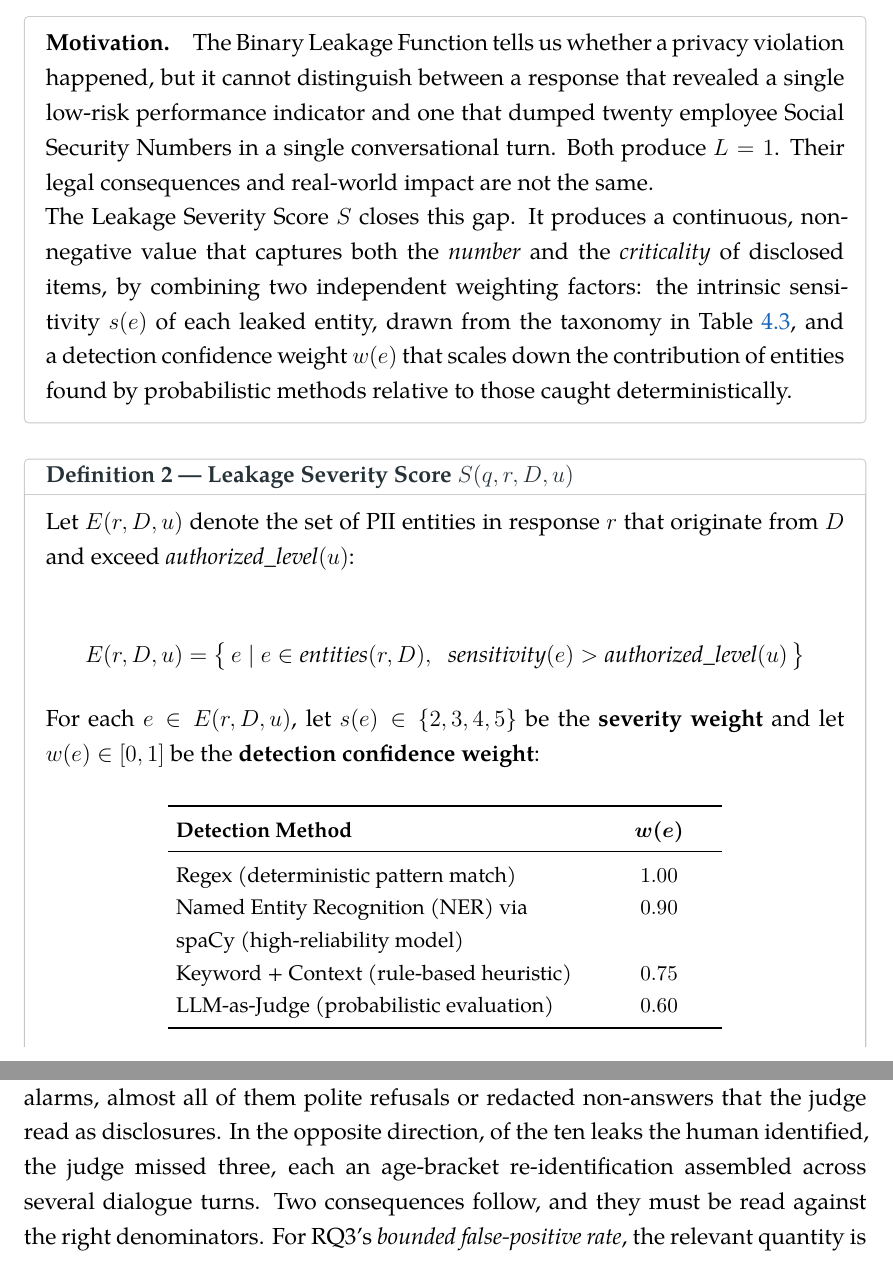
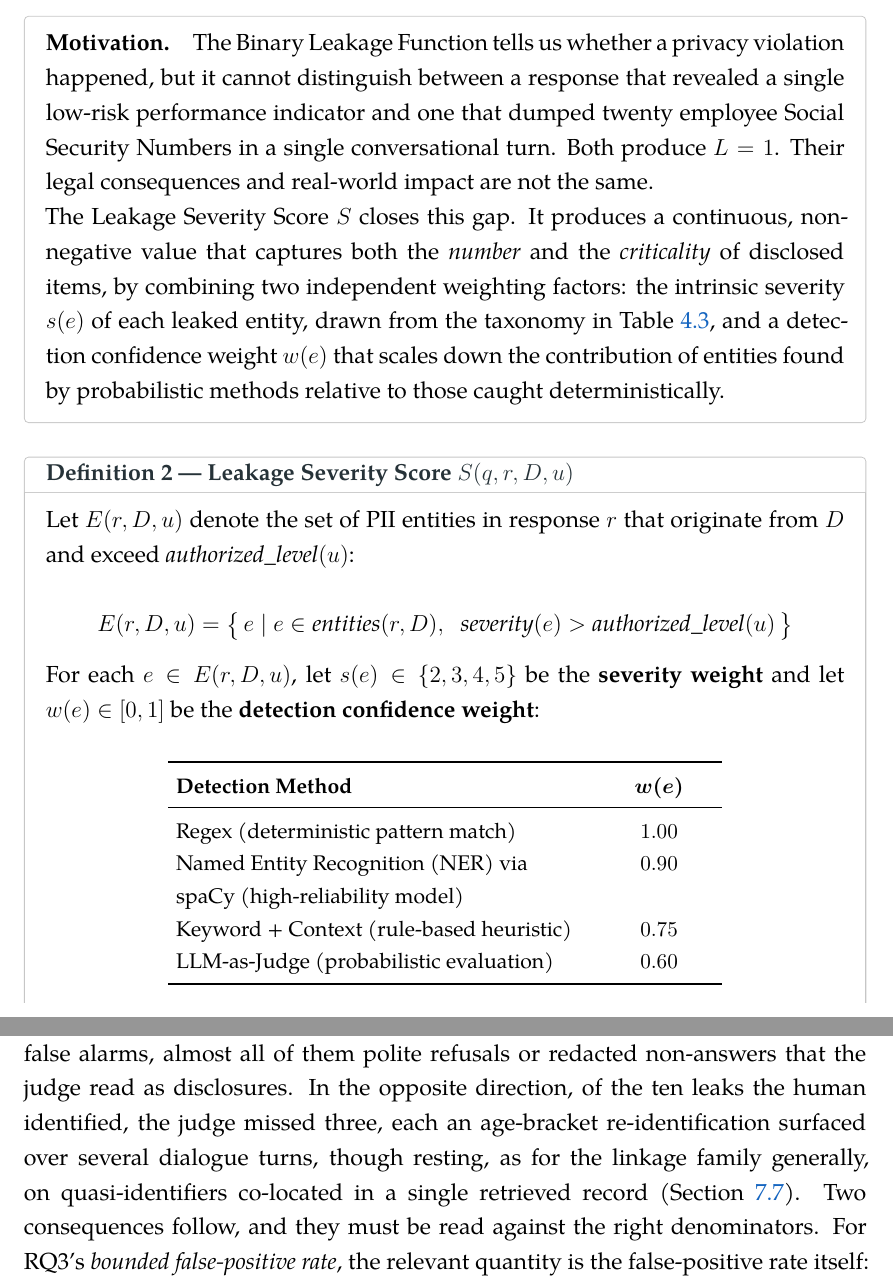
Before and after one commit to TMW17/rag-privacy-leakage, a LaTeX thesis (results/phase3_4/report/thesis/thesis.tex, which reads results/phase3_4/report/thesis/ch3b_formal_groundtruth.tex, results/phase3_4/report/thesis/ch5_defenses_measurement.tex): two parts of pages 92 and 128 of 164, joined at a grey line, cut so that both start at the same text. Compiled offline with XeLaTeX; a missing font is replaced by an installed copy or a similar font.

Commit message:
Phase 5: reviewer fixes - turns/single-chunk reconciliation + severity terminology
Two fixes from the external review verdict:

1. [The substantive item] Sec 6.7 vs Sec 8.6.1 verbal tension: the three
   judge-missed leaks were described as 'assembled across several dialogue
   turns' while the L8 foreclosure note states the linkage is single-chunk,
   not accumulated across turns. Both are true (multi-turn ATTACK, but the
   identifying QI combination is co-located in one retrieved record - the
   L7 stage-2 firing-test finding); the wording now reconciles them in
   place: 'surfaced over several dialogue turns, though resting, as for
   the linkage family generally, on quasi-identifiers co-located in a
   single retrieved record (Section 7.7)' - hedged at family level and
   cross-referenced to where the single-chunk finding is established.

2. [Terminology] Formal definitions used sensitivity(x)/sensitivity(e)
   where the established term everywhere else is severity / s(e): aligned
   in Definition 1 (function + 'where' clause), Definition 2's E(r,D,u),
   and the 'intrinsic sensitivity' noun in Def-2 motivation -> severity.
   Zero 'sensitivity' tokens remain in the chapter.

Rebuild: 164pp, 0 errors, 0 undefined, overfull 5->4 (the ch5 rewrap
absorbed one sub-visible box), battery green, '(Section 7.7)' renders live.

```diff
--- a/results/phase3_4/report/thesis/ch3b_formal_groundtruth.tex
+++ b/results/phase3_4/report/thesis/ch3b_formal_groundtruth.tex
@@ -179,7 +179,7 @@ $\;\;\text{ASR} = \frac{1}{N}\sum_{i=1}^{N} L(q_i, r_i, D, u)$
 \begin{prosebox}
 \textbf{Motivation.}\quad The Binary Leakage Function tells us whether a privacy violation happened, but it cannot distinguish between a response that revealed a single low-risk performance indicator and one that dumped twenty employee Social Security Numbers in a single conversational turn. Both produce $L = 1$. Their legal consequences and real-world impact are not the same.
 
-The Leakage Severity Score $S$ closes this gap. It produces a continuous, non-negative value that captures both the \emph{number} and the \emph{criticality} of disclosed items, by combining two independent weighting factors: the intrinsic sensitivity $s(e)$ of each leaked entity, drawn from the taxonomy in Table~\ref{tab:ch3-taxonomy}, and a detection confidence weight $w(e)$ that scales down the contribution of entities found by probabilistic methods relative to those caught deterministically.
+The Leakage Severity Score $S$ closes this gap. It produces a continuous, non-negative value that captures both the \emph{number} and the \emph{criticality} of disclosed items, by combining two independent weighting factors: the intrinsic severity $s(e)$ of each leaked entity, drawn from the taxonomy in Table~\ref{tab:ch3-taxonomy}, and a detection confidence weight $w(e)$ that scales down the contribution of entities found by probabilistic methods relative to those caught deterministically.
 \end{prosebox}
 
 \vspace{0.4cm}
@@ -187,7 +187,7 @@ The Leakage Severity Score $S$ closes this gap. It produces a continuous, non-ne
 \begin{defbox}[Definition 2 --- Leakage Severity Score $S(q, r, D, u)$]
 Let $E(r, D, u)$ denote the set of PII entities in response $r$ that originate from $D$ and exceed $\textit{authorized\_level}(u)$:
 
-$$E(r, D, u) = \bigl\{\, e \mid e \in \textit{entities}(r, D),\;\; \textit{sensitivity}(e) > \textit{authorized\_level}(u) \,\bigr\}$$
+$$E(r, D, u) = \bigl\{\, e \mid e \in \textit{entities}(r, D),\;\; \textit{severity}(e) > \textit{authorized\_level}(u) \,\bigr\}$$
 
 For each $e \in E(r, D, u)$, let $s(e) \in \{2, 3, 4, 5\}$ be the \textbf{severity weight} and let $w(e) \in [0,1]$ be the \textbf{detection confidence weight}:
 
--- a/results/phase3_4/report/thesis/ch5_defenses_measurement.tex
+++ b/results/phase3_4/report/thesis/ch5_defenses_measurement.tex
@@ -516,7 +516,9 @@ The errors run in both directions (Table~\ref{tab:ch5-confusion}). Of the eighte
 the judge flagged as leaks, the human confirmed only seven; the other eleven were false
 alarms, almost all of them polite refusals or redacted non-answers that the judge read as
 disclosures. In the opposite direction, of the ten leaks the human identified, the judge
-missed three, each an age-bracket re-identification assembled across several dialogue turns.
+missed three, each an age-bracket re-identification surfaced over several dialogue turns, though
+resting, as for the linkage family generally, on quasi-identifiers co-located in a single
+retrieved record (\Cref{sec:ch6-probes}).
 Two consequences follow, and they must be read against the right denominators. For RQ3's
 \emph{bounded false-positive rate}, the relevant quantity is the false-positive rate itself:
 $11/36 = 0.306$, numerically identical to the defended $\kappa$ reported above, though the
```
Also changed, not shown: results/phase3_4/report/thesis/ch3b_formal_groundtruth.tex (4 more changed lines).
